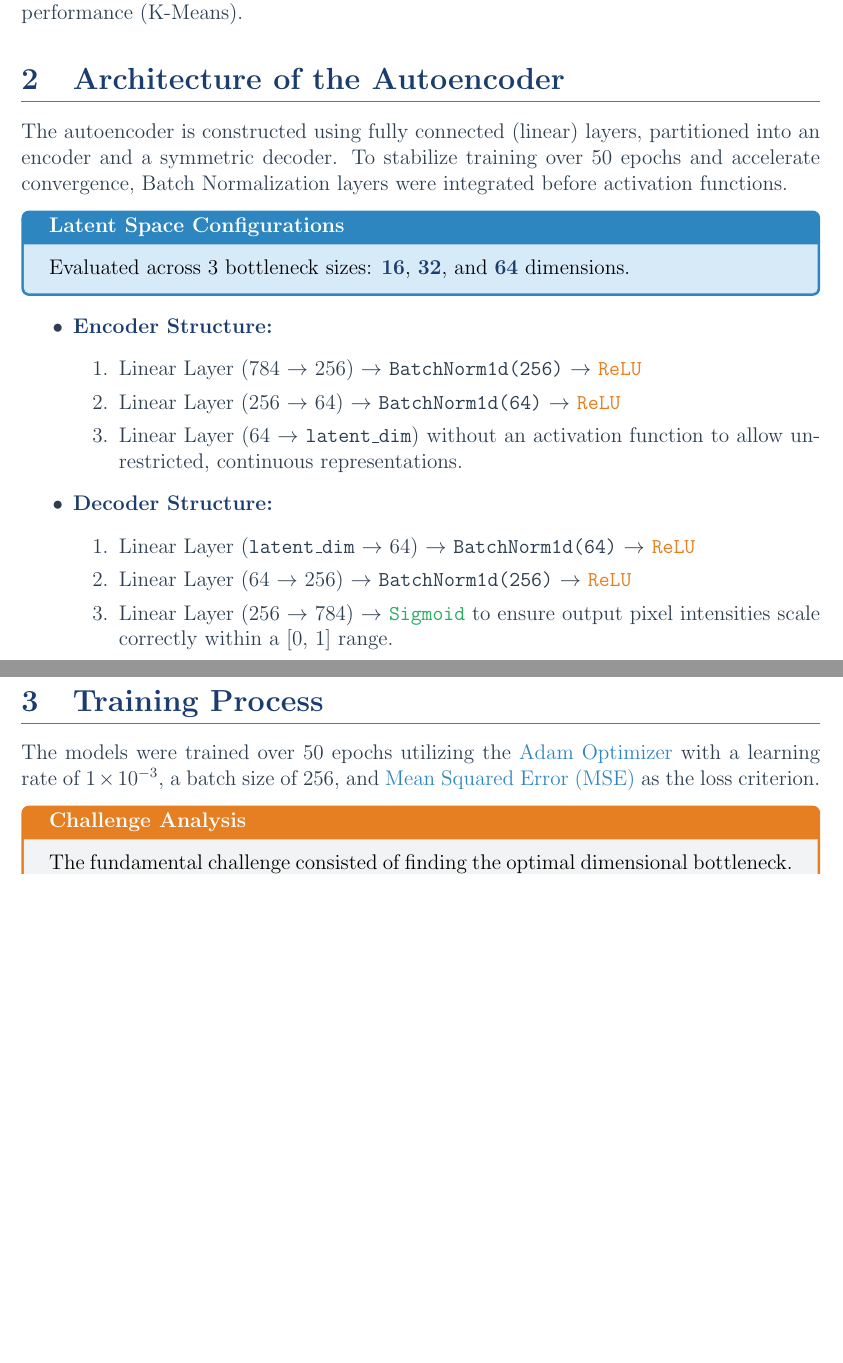
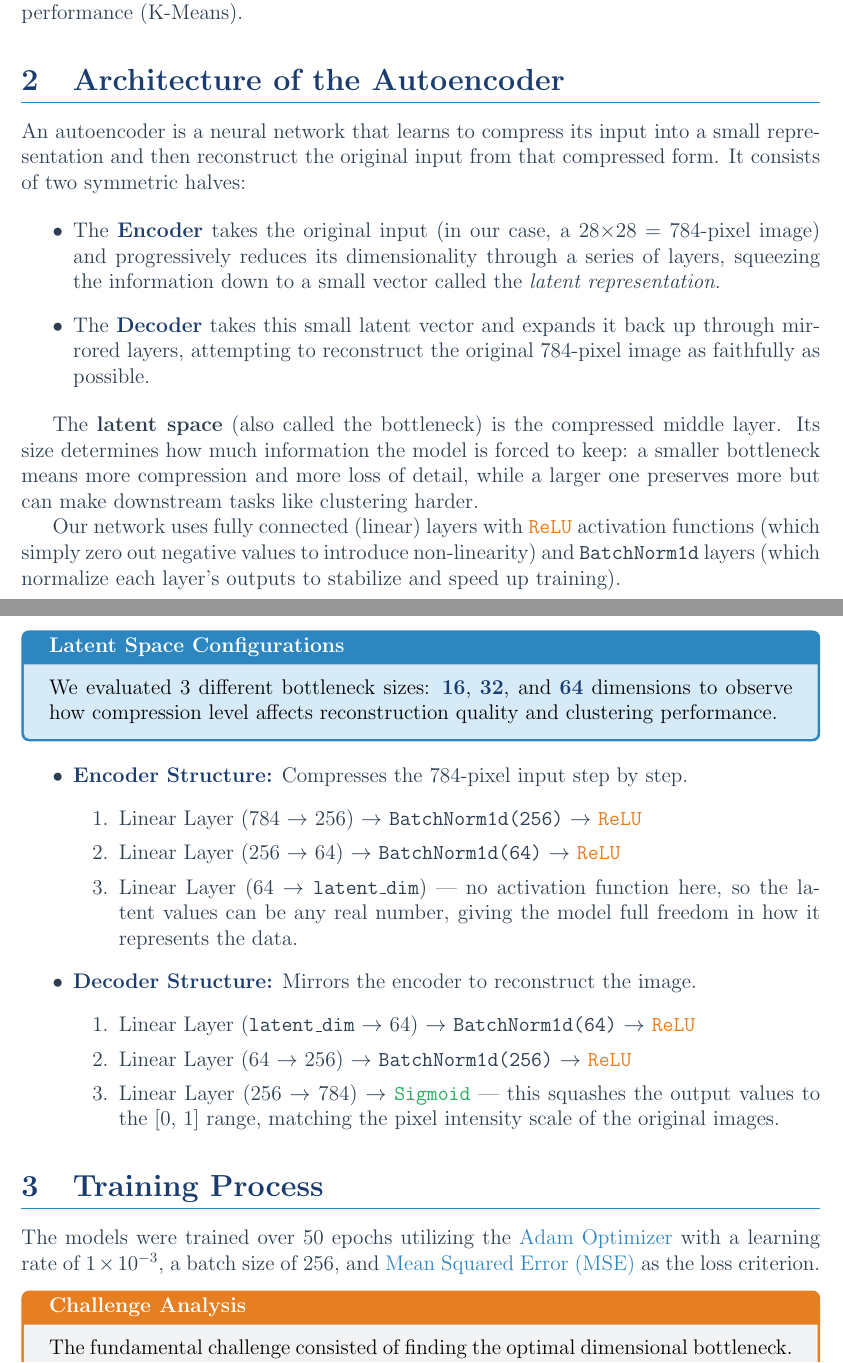
Before and after one commit to cigdemahmet27/ai_accelerator_p1, a LaTeX document (report/report.tex): two parts of pages 1 and 2 of 4 before the commit and two parts of pages 1 and 2 of 5 after it, joined at a grey line, cut so that both start at the same text, the shorter picture padded with empty space. Compiled offline with pdfLaTeX.

Commit message:
report update

```diff
--- a/report/report.tex
+++ b/report/report.tex
@@ -54,24 +54,33 @@
 This report details the implementation, training, and evaluation of an autoencoder neural network for unsupervised representation learning on the MNIST dataset. In this updated study, we extend our analysis to compare different sizes of the latent space bottleneck ($16$, $32$, and $64$ dimensions), incorporating modern regularization techniques such as Batch Normalization, and observing the subsequent effects on reconstruction loss and clustering performance (K-Means).
 
 \section{Architecture of the Autoencoder}
-The autoencoder is constructed using fully connected (linear) layers, partitioned into an encoder and a symmetric decoder. To stabilize training over 50 epochs and accelerate convergence, Batch Normalization layers were integrated before activation functions.
+An autoencoder is a neural network that learns to compress its input into a small representation and then reconstruct the original input from that compressed form. It consists of two symmetric halves:
+
+\begin{itemize}
+    \item The \textbf{\textcolor{deepblue}{Encoder}} takes the original input (in our case, a 28$\times$28 = 784-pixel image) and progressively reduces its dimensionality through a series of layers, squeezing the information down to a small vector called the \textit{latent representation}.
+    \item The \textbf{\textcolor{deepblue}{Decoder}} takes this small latent vector and expands it back up through mirrored layers, attempting to reconstruct the original 784-pixel image as faithfully as possible.
+\end{itemize}
+
+The \textbf{latent space} (also called the bottleneck) is the compressed middle layer. Its size determines how much information the model is forced to keep: a smaller bottleneck means more compression and more loss of detail, while a larger one preserves more but can make downstream tasks like clustering harder.
+
+Our network uses fully connected (linear) layers with \texttt{\textcolor{accentorange}{ReLU}} activation functions (which simply zero out negative values to introduce non-linearity) and \texttt{BatchNorm1d} layers (which normalize each layer's outputs to stabilize and speed up training).
 
 \begin{tcolorbox}[colback=lightblue, colframe=accentblue, title={\color{white}\textbf{Latent Space Configurations}}, fonttitle=\bfseries, coltitle=white]
-Evaluated across 3 bottleneck sizes: \textcolor{deepblue}{\textbf{16}}, \textcolor{deepblue}{\textbf{32}}, and \textcolor{deepblue}{\textbf{64}} dimensions.
+We evaluated 3 different bottleneck sizes: \textcolor{deepblue}{\textbf{16}}, \textcolor{deepblue}{\textbf{32}}, and \textcolor{deepblue}{\textbf{64}} dimensions to observe how compression level affects reconstruction quality and clustering performance.
 \end{tcolorbox}
 
 \begin{itemize}
-    \item \textbf{\textcolor{deepblue}{Encoder Structure:}}
+    \item \textbf{\textcolor{deepblue}{Encoder Structure:}} Compresses the 784-pixel input step by step.
     \begin{enumerate}
         \item Linear Layer (784 $\rightarrow$ 256) $\rightarrow$ \texttt{BatchNorm1d(256)} $\rightarrow$ \texttt{\textcolor{accentorange}{ReLU}}
         \item Linear Layer (256 $\rightarrow$ 64) $\rightarrow$ \texttt{BatchNorm1d(64)} $\rightarrow$ \texttt{\textcolor{accentorange}{ReLU}}
-        \item Linear Layer (64 $\rightarrow$ \texttt{latent\_dim}) without an activation function to allow unrestricted, continuous representations.
+        \item Linear Layer (64 $\rightarrow$ \texttt{latent\_dim}) — no activation function here, so the latent values can be any real number, giving the model full freedom in how it represents the data.
     \end{enumerate}
-    \item \textbf{\textcolor{deepblue}{Decoder Structure:}}
+    \item \textbf{\textcolor{deepblue}{Decoder Structure:}} Mirrors the encoder to reconstruct the image.
     \begin{enumerate}
         \item Linear Layer (\texttt{latent\_dim} $\rightarrow$ 64) $\rightarrow$ \texttt{BatchNorm1d(64)} $\rightarrow$ \texttt{\textcolor{accentorange}{ReLU}}
         \item Linear Layer (64 $\rightarrow$ 256) $\rightarrow$ \texttt{BatchNorm1d(256)} $\rightarrow$ \texttt{\textcolor{accentorange}{ReLU}}
-        \item Linear Layer (256 $\rightarrow$ 784) $\rightarrow$ \texttt{\textcolor{successgreen}{Sigmoid}} to ensure output pixel intensities scale correctly within a [0, 1] range.
+        \item Linear Layer (256 $\rightarrow$ 784) $\rightarrow$ \texttt{\textcolor{successgreen}{Sigmoid}} — this squashes the output values to the [0, 1] range, matching the pixel intensity scale of the original images.
     \end{enumerate}
 \end{itemize}
 
```
Also changed, not shown: report/report.pdf, 2 other files.
